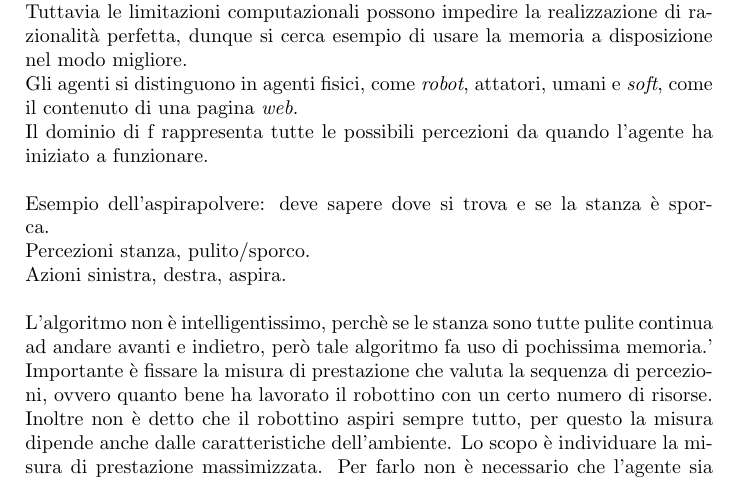
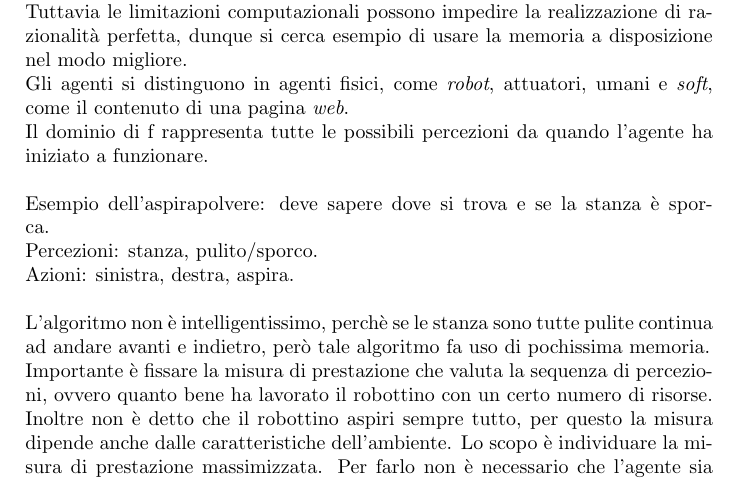
Before and after one commit to esignor/LaureaMagistrale, a LaTeX book (AI/riassunto_lezioni.tex): part of page 2 of 2, cut so that both start at the same text. Compiled offline with pdfLaTeX.

Commit message:
correzioni errori battitura

```diff
--- a/AI/riassunto_lezioni.tex
+++ b/AI/riassunto_lezioni.tex
@@ -35,14 +35,14 @@ f:\textit{P*} \longrightarrow \textit{A}
 \end{equation}
 dove f rappresenta un obiettivo e $\longrightarrow$ tutte le informazioni possibili per poter raggiungere quell'obiettivo.\\
 Tuttavia le limitazioni computazionali possono impedire la realizzazione di razionalit\`a perfetta, dunque si cerca esempio di usare la memoria a disposizione nel modo migliore.\\
-Gli agenti si distinguono in agenti fisici, come \textit{robot}, attatori, umani e \textit{soft}, come il contenuto di una pagina \textit{web}.\\
+Gli agenti si distinguono in agenti fisici, come \textit{robot}, attuatori, umani e \textit{soft}, come il contenuto di una pagina \textit{web}.\\
 Il dominio di f rappresenta tutte le possibili percezioni da quando l'agente ha iniziato a funzionare.
 \\\\
 Esempio dell'aspirapolvere: deve sapere dove si trova e se la stanza \`e sporca.\\
-Percezioni stanza, pulito/sporco.\\
-Azioni sinistra, destra, aspira.\\
+Percezioni: stanza, pulito/sporco.\\
+Azioni: sinistra, destra, aspira.\\
 \\
-L'algoritmo non \`e intelligentissimo, perch\`e se le stanza sono tutte pulite continua ad andare avanti e indietro, per\`o tale algoritmo fa uso di pochissima memoria.'\\
+L'algoritmo non \`e intelligentissimo, perch\`e se le stanza sono tutte pulite continua ad andare avanti e indietro, per\`o tale algoritmo fa uso di pochissima memoria.\\
 Importante \`e fissare la misura di prestazione che valuta la sequenza di percezioni, ovvero quanto bene ha lavorato il robottino con un certo numero di risorse. Inoltre non \`e detto che il robottino aspiri sempre tutto, per questo la misura dipende anche dalle caratteristiche dell'ambiente.
 Lo scopo \`e individuare la misura di prestazione massimizzata. Per farlo non \`e necessario che l'agente sia omniescente, basta che sia razionale e faccia del suo meglio con le informazioni. Razionalit\`a non \`e sempre sinonimo di successo (per mancanza di risorse, esempio precisione non disponibile).\\
 Inoltre un agente razionale deve saper anche risolvere situazioni che il progettista non ha pensato, grazie all'addestramento.\\
```
Also changed, not shown: AI/riassunto_lezioni.pdf.
